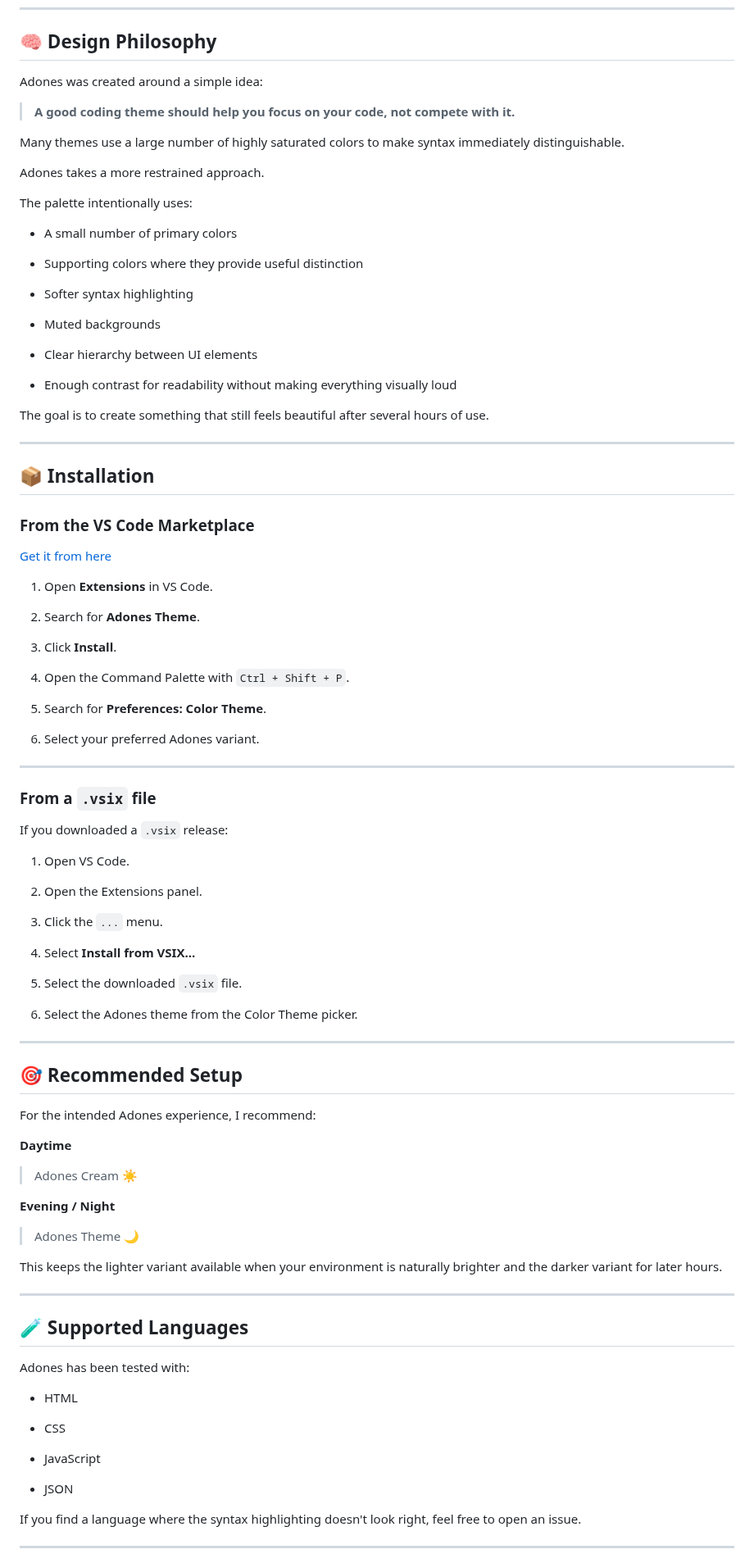
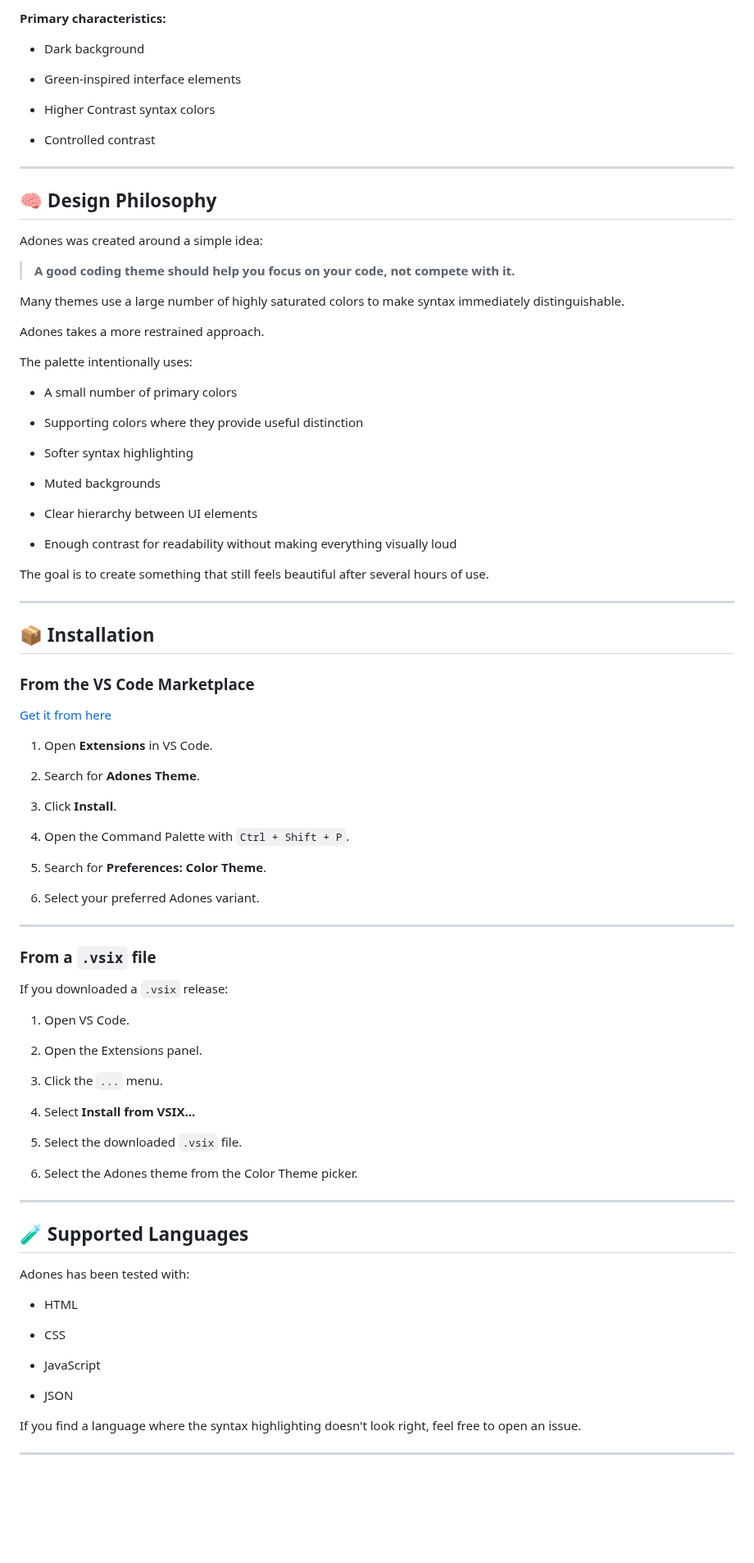
Before and after one commit to muhammadalidev26-prog/adones-theme, a Markdown page: README.md, the part around one of its changes. Shown at 82% size. GitHub-like rendering; blank space fills up the shorter version.

```diff
--- a/README.md
+++ b/README.md
@@ -111,14 +162,44 @@ Instead of using a pure white background, it uses a warmer cream-toned palette t
+**Primary characteristics:**
+
+
+
+- Dark background
+
+- Green-inspired interface elements
+
+- Higher Contrast syntax colors
+
+- Controlled contrast
+
+
+
+---
+
+
+
 ## 🧠 Design Philosophy
+
+
 
 Adones was created around a simple idea:
 
+
+
 > **A good coding theme should help you focus on your code, not compete with it.**
+
+
 
 Many themes use a large number of highly saturated colors to make syntax immediately distinguishable.
 
+
+
 Adones takes a more restrained approach.
 
+
+
 The palette intentionally uses:
+
+
 
 - A small number of primary colors
 
@@ -133,15 +214,26 @@ The palette intentionally uses:
 - Enough contrast for readability without making everything visually loud
 
 
+
 The goal is to create something that still feels beautiful after several hours of use.
+
+
 
 ---
 
+
+
 ## 📦 Installation
+
+
 
 ### From the VS Code Marketplace
 
+
+
 [Get it from here](https://marketplace.visualstudio.com/items?itemName=dev-mhd-ali.adones-theme)
+
+
 
 1. Open **Extensions** in VS Code.
 
@@ -156,11 +248,18 @@ The goal is to create something that still feels beautiful after several hours o
 6. Select your preferred Adones variant.
 
 
+
 ---
+
+
 
 ### From a `.vsix` file
 
+
+
 If you downloaded a `.vsix` release:
+
+
 
 1. Open VS Code.
 
@@ -175,27 +274,19 @@ If you downloaded a `.vsix` release:
 6. Select the Adones theme from the Color Theme picker.
 
 
----
 
-## 🎯 Recommended Setup
-
-For the intended Adones experience, I recommend:
-
-**Daytime**
-
-> Adones Cream ☀️
-
-**Evening / Night**
-
-> Adones Theme 🌙
-
-This keeps the lighter variant available when your environment is naturally brighter and the darker variant for later hours.
 
 ---
 
+
+
 ## 🧪 Supported Languages
 
+
+
 Adones has been tested with:
+
+
 
 - HTML
 
@@ -206,4 +297,6 @@ Adones has been tested with:
 - JSON
 
 
+
+
 If you find a language where the syntax highlighting doesn't look right, feel free to open an issue.
```
Also changed, not shown: other parts of README.md (+104 -17 lines), CHANGELOG.md (+5 -5 lines), images/adones-cream-theme.png (deleted), images/adones-cream.png (added), images/adones-theme-darker.png (added), images/adones-theme.png, 3 other files.
